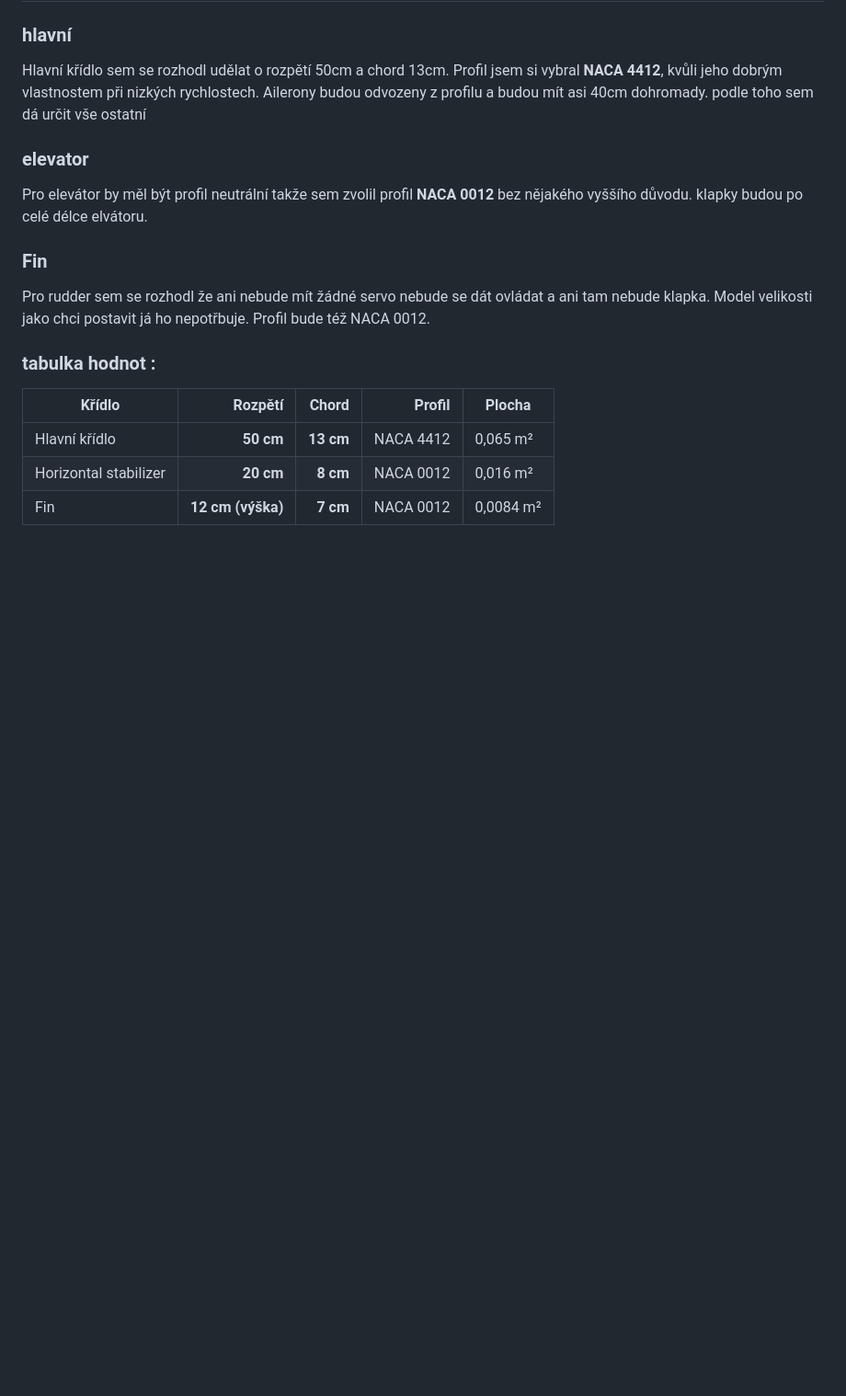
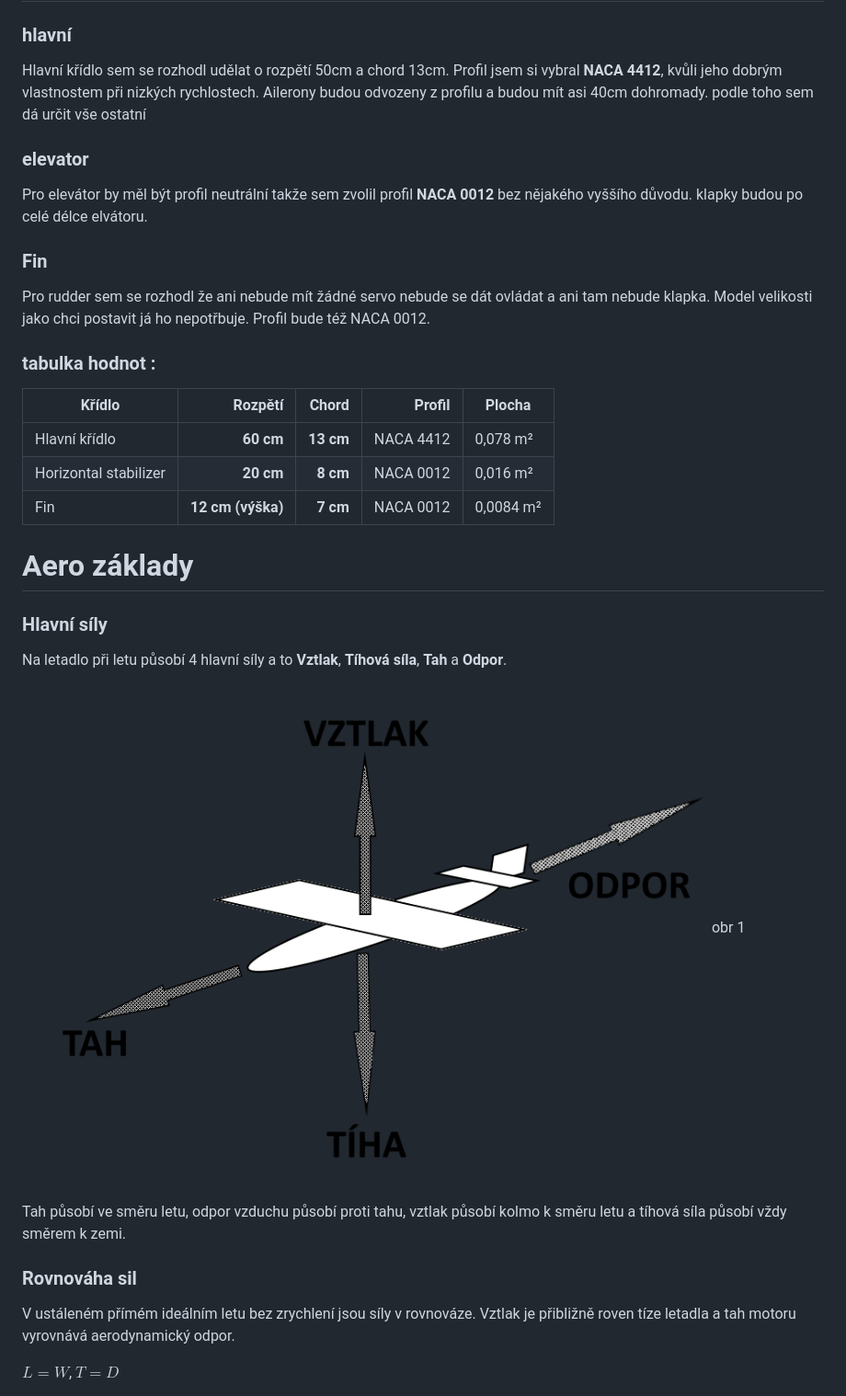
Before and after one commit to Kybernetika-SPSE/RP_Svitek, a Markdown page: aero_inf/křídla.md, the part around one of its changes. Shown at 92% size. Rendered like a GitHub page; pictures changed too: aero_inf/SÍLY.png (added); blank space fills up the shorter version.

Commit message:
základy aero

```diff
--- a/aero_inf/křídla.md
+++ b/aero_inf/křídla.md
@@ -15,6 +15,21 @@ Pro rudder sem se rozhodl že ani nebude mít žádné servo nebude se dát ovl
 
 | Křídlo       |           Rozpětí |       Chord | Profil    |   Plocha       |
 | ------------- | ----------------: | ----------: | ---------: | --------- |
-| Hlavní křídlo |         **50 cm** | **13 cm** | NACA 4412 |   0,065 m²   |
+| Hlavní křídlo |         **60 cm** | **13 cm** | NACA 4412 |   0,078 m²   |
 | Horizontal stabilizer      |         **20 cm** |    **8 cm** | NACA 0012 | 0,016 m²     |
 | Fin           | **12 cm (výška)** |    **7 cm** | NACA 0012 |  0,0084 m²    |
+
+# Aero základy
+
+### Hlavní síly
+Na letadlo při letu působí 4 hlavní síly a to **Vztlak**, **Tíhová síla**, **Tah** a **Odpor**.
+![síly](./SÍLY.png)
+obr 1
+
+Tah působí ve směru letu, odpor vzduchu působí proti tahu, vztlak působí kolmo k směru letu a tíhová síla působí vždy směrem k zemi.
+
+### Rovnováha sil
+V ustáleném přímém ideálním letu bez zrychlení jsou síly v rovnováze. Vztlak je přibližně roven tíze letadla a tah motoru vyrovnává aerodynamický odpor.
+
+$L = W$,    $T=D$
+
```
Also changed, not shown: other parts of aero_inf/křídla.md (+62 -19 lines), 3 other files.
